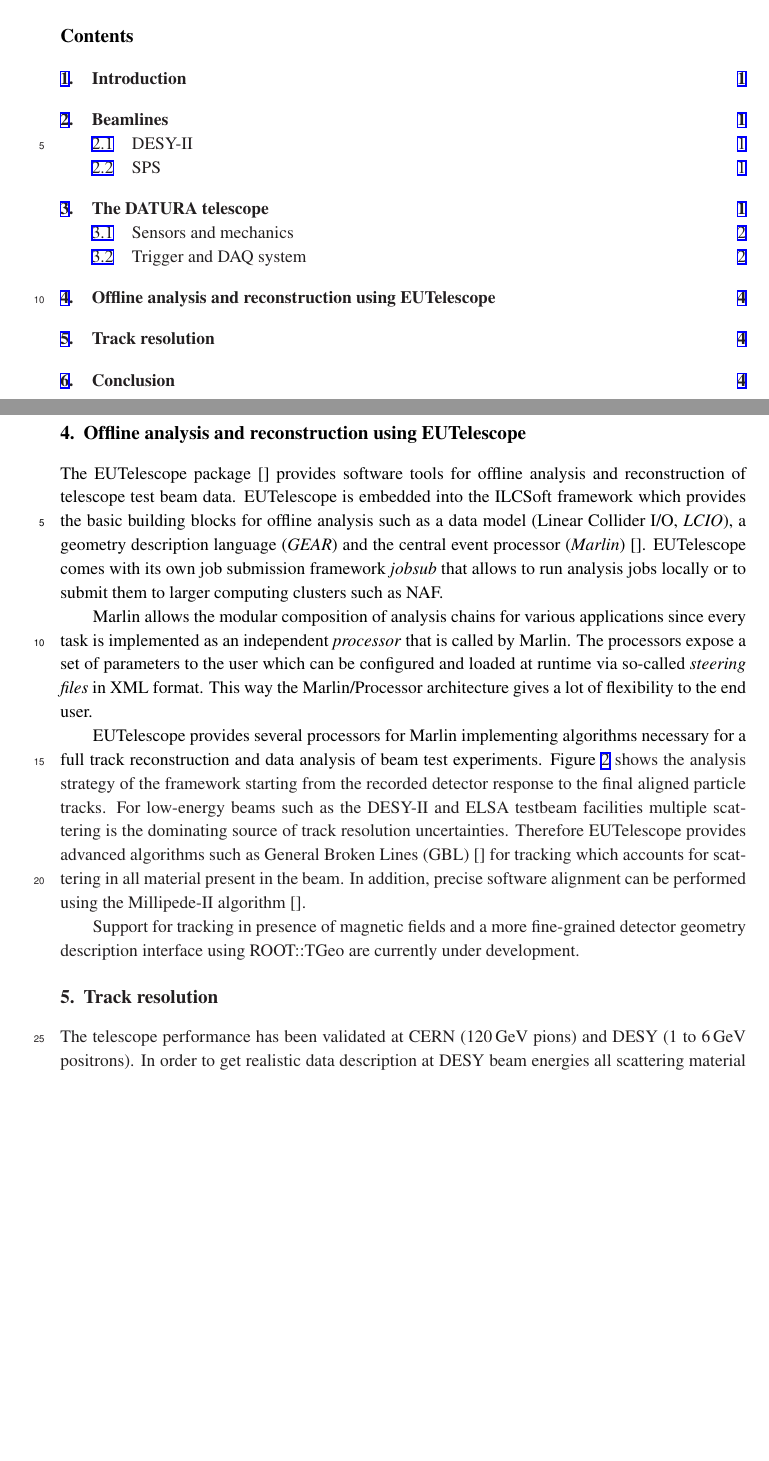
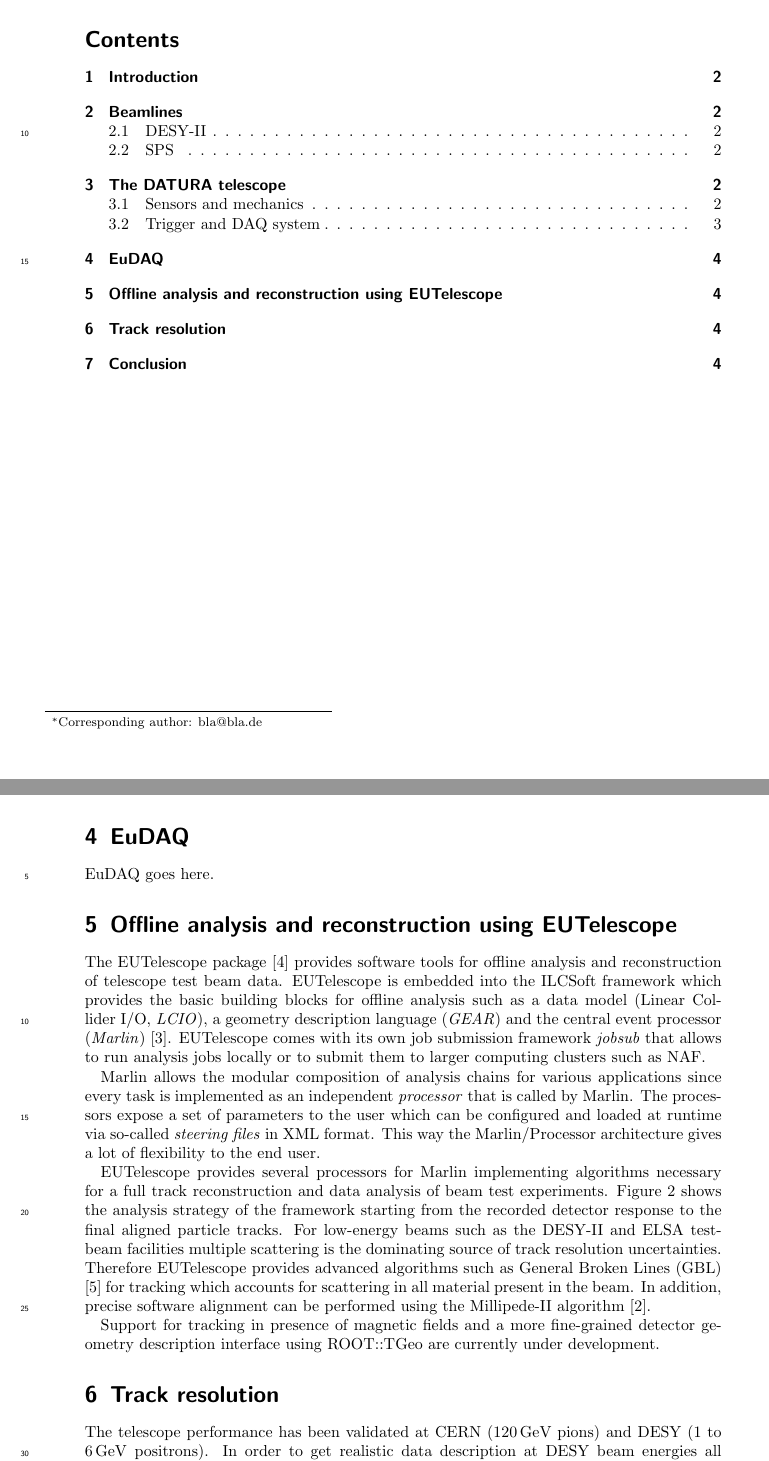
Before and after one commit to beam-telescopes/StatusTelescope2015-Paper, a LaTeX document (main.tex): two parts of pages 2 and 5 of 6 before the commit and two parts of pages 1 and 4 of 5 after it, joined at a grey line, cut so that both start at the same text, the shorter picture padded with empty space. Compiled offline with pdfLaTeX.

Commit message:
cite package incompatible with JINST class
- using cite in JINST class leads to no numbers ni the ref brackets -> []
- switch to scrartcl
- made necassary changes for abstract (after \begin{docu}), etc

```diff
--- a/main.tex
+++ b/main.tex
@@ -1,12 +1,15 @@
 \pdfoutput=1 % only if pdf/png/jpg images are used
-\documentclass{JINST}
+%\documentclass[cits]{JINST}
+\documentclass[a4paper,10pt]{scrartcl}
+\usepackage{geometry}
+\geometry{a4paper,left=26mm,right=26mm, top=2.2cm, bottom=3.4cm}
 
 \usepackage{graphics}           % Unterstuetzung fuer Grafiken (extended)
 \usepackage{graphicx}
 \usepackage{subfigure}
 \usepackage{amsmath}
 \usepackage[amssymb]{SIunits}
-%\usepackage[load-configurations=abbreviations,tight-spacing=true,separate-uncertainty,bracket-numbers = false]{siunitx}
+%\usepackage[load-configurations=abbreviations,tight-spacing=true,separate-uncertainty,bracket-numbers = false]{siunitx} % JINST cannnot handle siunitx !!
 \usepackage{nicefrac}
 \usepackage[english]{babel}
 \usepackage{lineno}
@@ -19,12 +22,12 @@
 \newcommand{\Datura}{\ensuremath{\mathnormal{DATURA}}}
 \newcommand{\eV}{\ensuremath{\mathnormal{eV}}}
 
- \setpagewiselinenumbers
+\setpagewiselinenumbers
 \modulolinenumbers[5]
 \linenumbers
 
 \title{Status of the DATURA Telescope 2015}
-\author{A. Author${}^{\textrm{a},}$, B. Author${}^{\textrm{b}}$\\
+\author{A. Author\thanks{Corresponding author: bla@bla.de}${}^{\,\,\,,\textrm{a}}$, B. Author${}^{\textrm{b}}$\\
 ${}^{\textrm{a}}$ Deutsches Elektronen-Synchrotron DESY, Hamburg, Germany,\\
 ${}^{\textrm{b}}$ Institute for Telescopocy, bla, blubb
 }
@@ -35,3 +41,4 @@ The pointing resolution using a 6\,GeV $\e$-beam at the centre of the telescope
 
 
 \begin{document}
+\maketitle
@@ -43,3 +48,10 @@ The pointing resolution using a 6\,GeV $\e$-beam at the centre of the telescope
+The pointing resolution using a 6\,GeV $\e$-beam at the centre of the telescope is $\unit{5}{\upmu\meter}$.
+}
+
+\tableofcontents
+\newpage
+
+
 
 \section{Introduction}
 \label{sec:intro}
@@ -52,6 +64,10 @@ The pointing resolution using a 6\,GeV $\e$-beam at the centre of the telescope
 \section{The DATURA telescope}
 \label{sec:aida}
 \input{content/tscope}
+
+\section{EuDAQ}
+\label{sec:eudaq}
+\input{content/eudaq}
 
 \section{Offline analysis and reconstruction using EUTelescope}
 \label{sec:offline}
```
Also changed, not shown: content/intro.tex (+2 -1 lines), main.tex (15 more changed lines).
